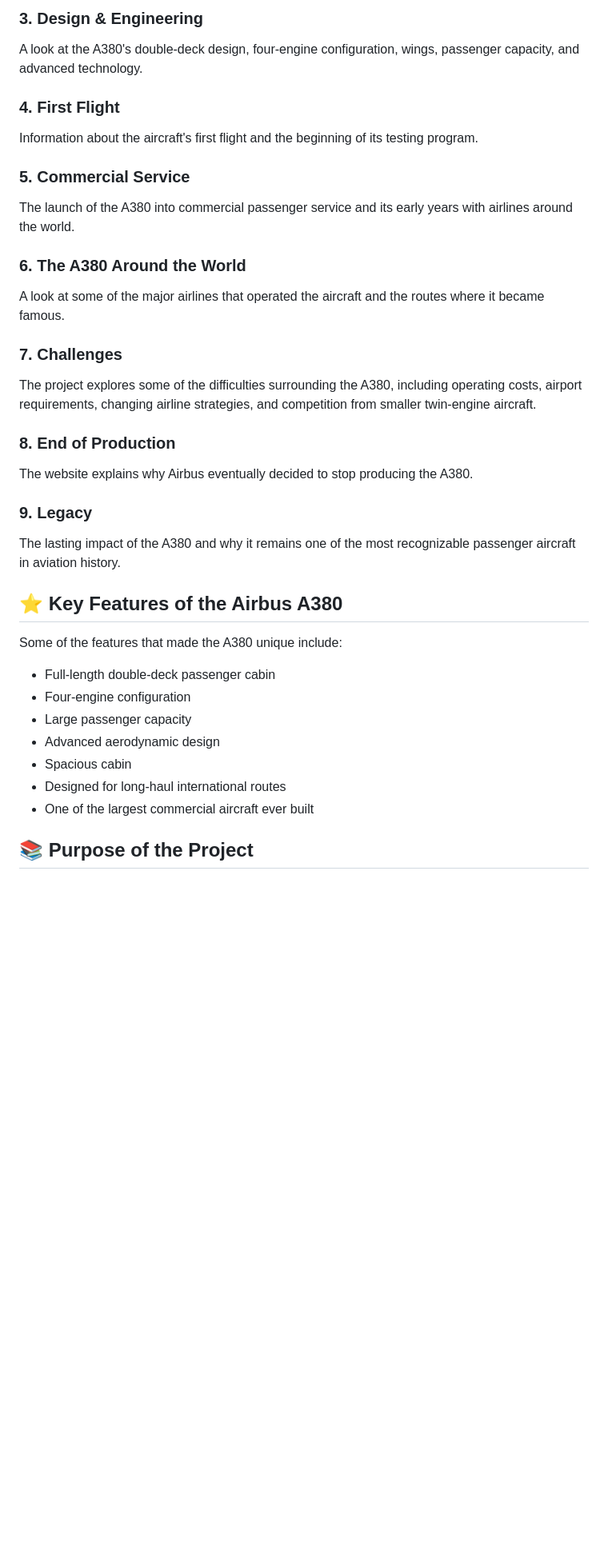
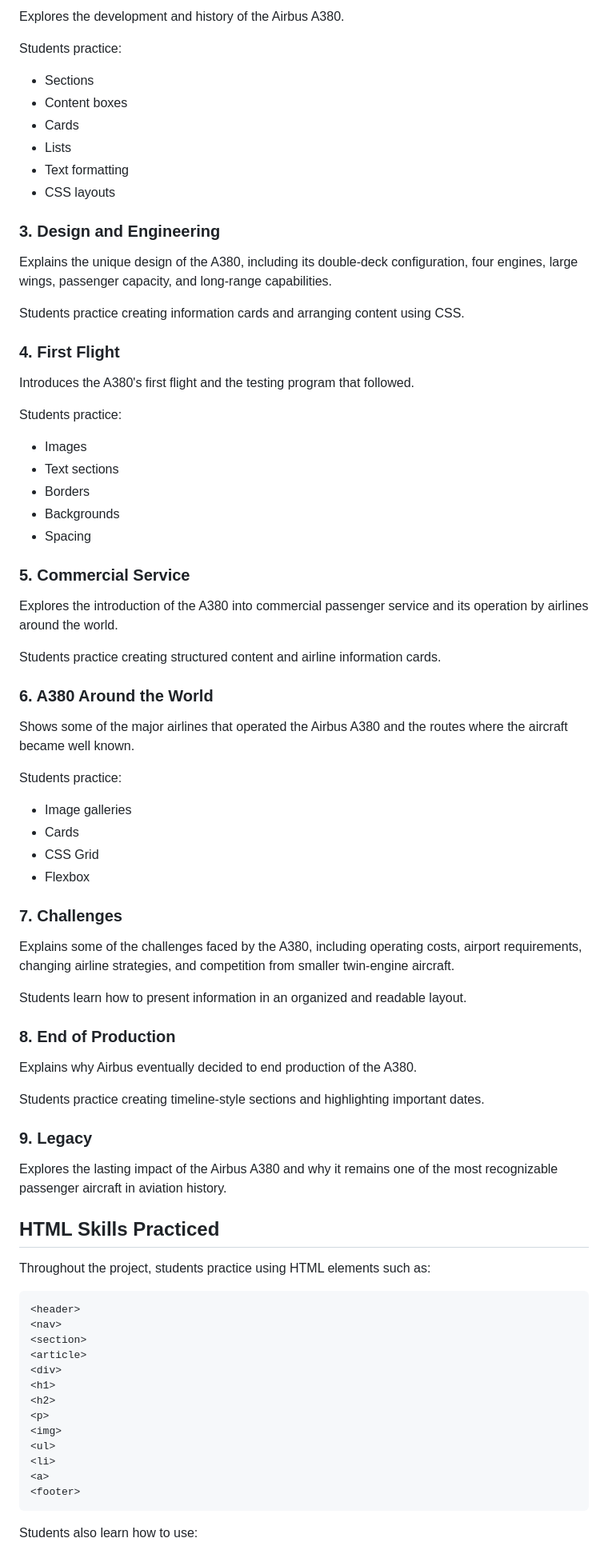
Before and after one commit to MELIODASbatman/The-History-Of-The-Airbus-A380, a Markdown page: README.md, the part around one of its changes. Shown at 80% size. GitHub-like rendering; blank space fills up the shorter version.

````diff
--- a/README.md
+++ b/README.md
@@ -75,43 +79,85 @@ The story behind Airbus's decision to develop a very large passenger aircraft.
 
-### 3. Design & Engineering
+Explores the development and history of the Airbus A380.
 
-A look at the A380's double-deck design, four-engine configuration, wings, passenger capacity, and advanced technology.
+Students practice:
+
+* Sections
+* Content boxes
+* Cards
+* Lists
+* Text formatting
+* CSS layouts
+
+### 3. Design and Engineering
+
+Explains the unique design of the A380, including its double-deck configuration, four engines, large wings, passenger capacity, and long-range capabilities.
+
+Students practice creating information cards and arranging content using CSS.
 
 ### 4. First Flight
 
-Information about the aircraft's first flight and the beginning of its testing program.
+Introduces the A380's first flight and the testing program that followed.
+
+Students practice:
+
+* Images
+* Text sections
+* Borders
+* Backgrounds
+* Spacing
 
 ### 5. Commercial Service
 
-The launch of the A380 into commercial passenger service and its early years with airlines around the world.
+Explores the introduction of the A380 into commercial passenger service and its operation by airlines around the world.
 
-### 6. The A380 Around the World
+Students practice creating structured content and airline information cards.
 
-A look at some of the major airlines that operated the aircraft and the routes where it became famous.
+### 6. A380 Around the World
+
+Shows some of the major airlines that operated the Airbus A380 and the routes where the aircraft became well known.
+
+Students practice:
+
+* Image galleries
+* Cards
+* CSS Grid
+* Flexbox
 
 ### 7. Challenges
 
-The project explores some of the difficulties surrounding the A380, including operating costs, airport requirements, changing airline strategies, and competition from smaller twin-engine aircraft.
+Explains some of the challenges faced by the A380, including operating costs, airport requirements, changing airline strategies, and competition from smaller twin-engine aircraft.
+
+Students learn how to present information in an organized and readable layout.
 
 ### 8. End of Production
 
-The website explains why Airbus eventually decided to stop producing the A380.
+Explains why Airbus eventually decided to end production of the A380.
+
+Students practice creating timeline-style sections and highlighting important dates.
 
 ### 9. Legacy
 
-The lasting impact of the A380 and why it remains one of the most recognizable passenger aircraft in aviation history.
+Explores the lasting impact of the Airbus A380 and why it remains one of the most recognizable passenger aircraft in aviation history.
 
-## ⭐ Key Features of the Airbus A380
+## HTML Skills Practiced
 
-Some of the features that made the A380 unique include:
+Throughout the project, students practice using HTML elements such as:
 
-- Full-length double-deck passenger cabin
-- Four-engine configuration
-- Large passenger capacity
-- Advanced aerodynamic design
-- Spacious cabin
-- Designed for long-haul international routes
-- One of the largest commercial aircraft ever built
+```html
+<header>
+<nav>
+<section>
+<article>
+<div>
+<h1>
+<h2>
+<p>
+<img>
+<ul>
+<li>
+<a>
+<footer>
+```
 
-## 📚 Purpose of the Project
+Students also learn how to use:
 
````
Also changed, not shown: other parts of README.md (+162 -60 lines).
